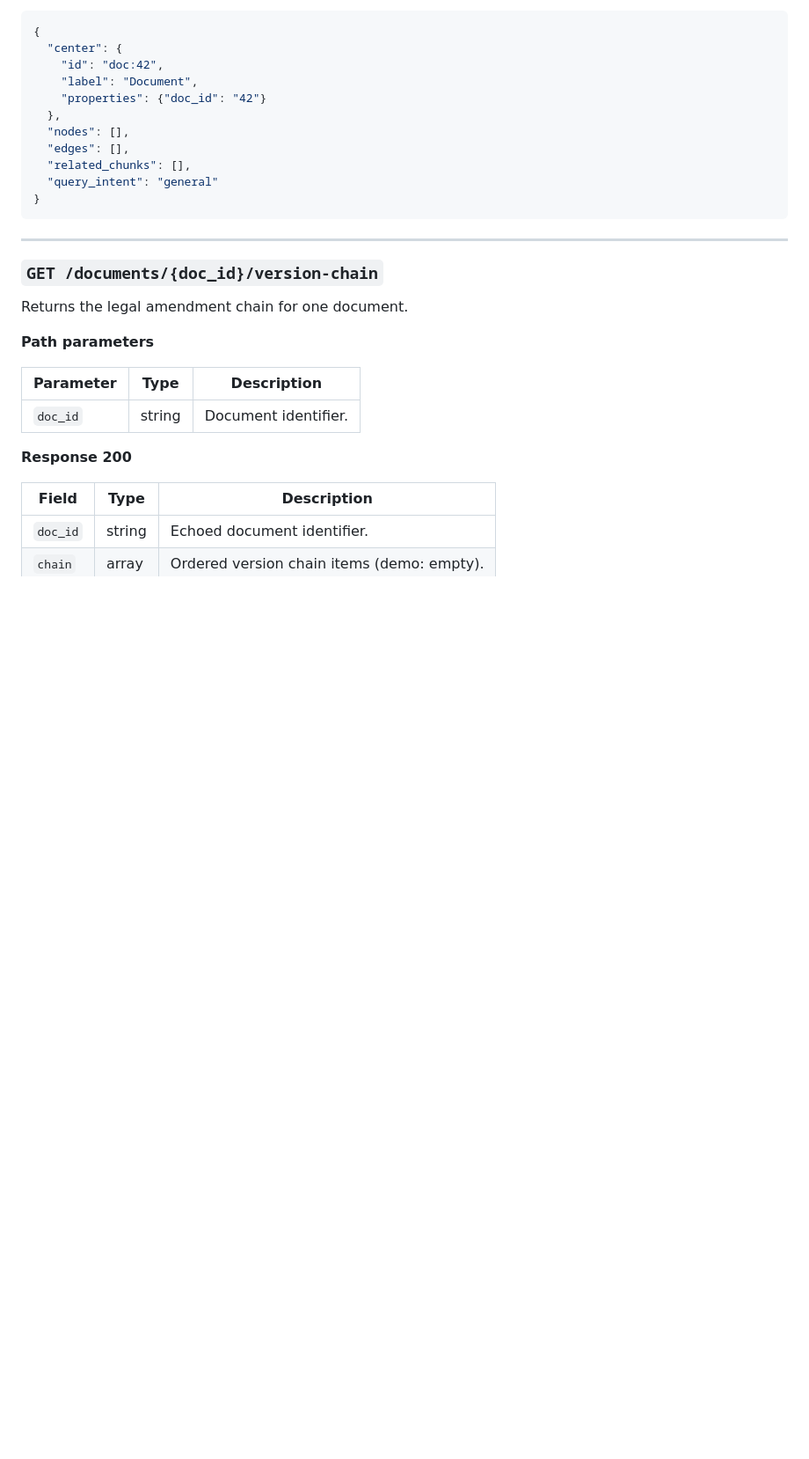
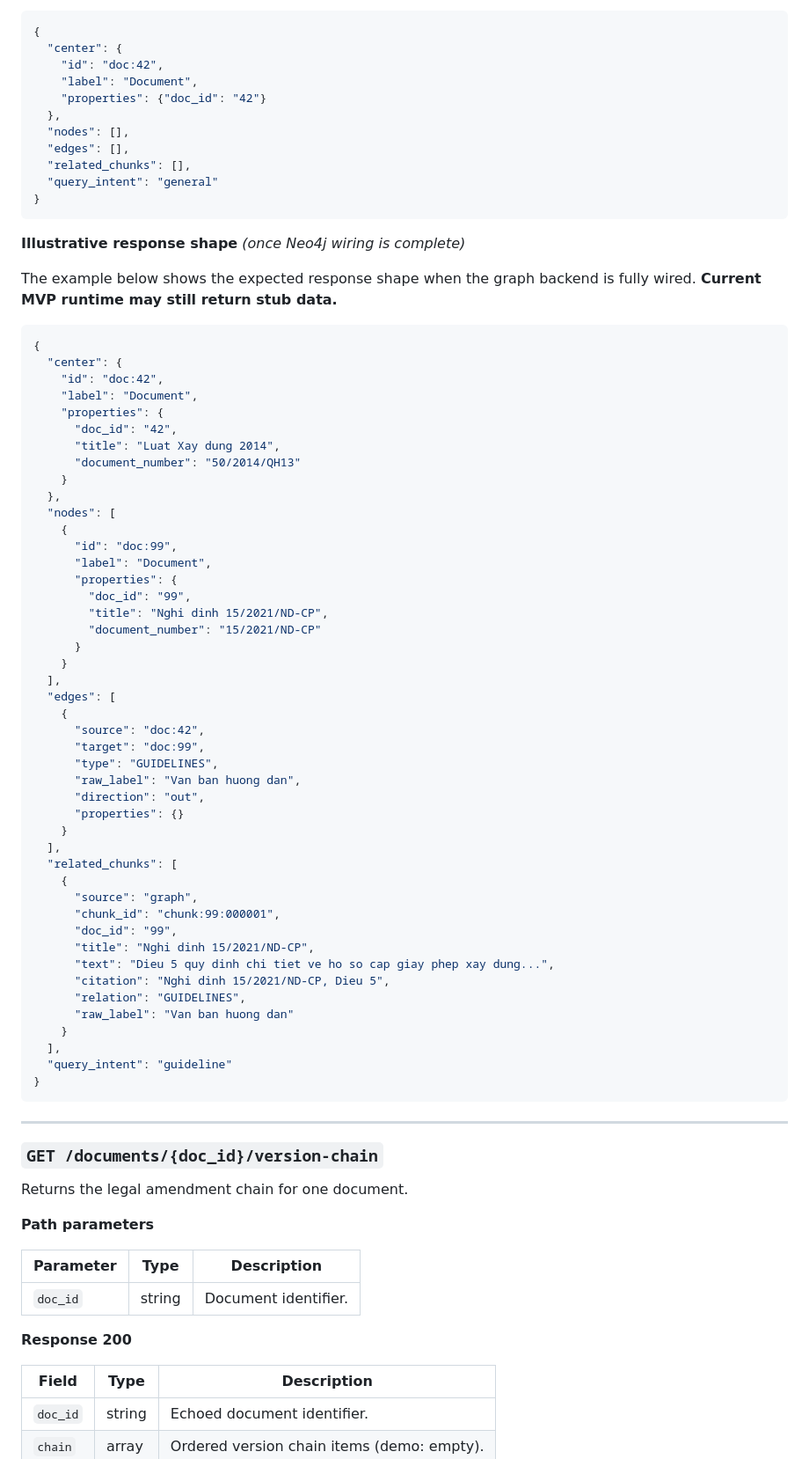
Before and after one commit to ductai05/VietLegalGraphRAG, a Markdown page: src/frontend/API_CONTRACT.md, the part around one of its changes. Shown at 88% size. Drawn GitHub-style; blank space fills up the shorter version.

Commit message:
docs: self-contained API contract with graph types, filters, and illustrative examples

````diff
--- a/src/frontend/API_CONTRACT.md
+++ b/src/frontend/API_CONTRACT.md
@@ -226,6 +323,59 @@ Example:
 }
 ```
 
+**Illustrative response shape** *(once Neo4j wiring is complete)*
+
+The example below shows the expected response shape when the graph backend is
+fully wired.  **Current MVP runtime may still return stub data.**
+
+```json
+{
+  "center": {
+    "id": "doc:42",
+    "label": "Document",
+    "properties": {
+      "doc_id": "42",
+      "title": "Luat Xay dung 2014",
+      "document_number": "50/2014/QH13"
+    }
+  },
+  "nodes": [
+    {
+      "id": "doc:99",
+      "label": "Document",
+      "properties": {
+        "doc_id": "99",
+        "title": "Nghi dinh 15/2021/ND-CP",
+        "document_number": "15/2021/ND-CP"
+      }
+    }
+  ],
+  "edges": [
+    {
+      "source": "doc:42",
+      "target": "doc:99",
+      "type": "GUIDELINES",
+      "raw_label": "Van ban huong dan",
+      "direction": "out",
+      "properties": {}
+    }
+  ],
+  "related_chunks": [
+    {
+      "source": "graph",
+      "chunk_id": "chunk:99:000001",
+      "doc_id": "99",
+      "title": "Nghi dinh 15/2021/ND-CP",
+      "text": "Dieu 5 quy dinh chi tiet ve ho so cap giay phep xay dung...",
+      "citation": "Nghi dinh 15/2021/ND-CP, Dieu 5",
+      "relation": "GUIDELINES",
+      "raw_label": "Van ban huong dan"
+    }
+  ],
+  "query_intent": "guideline"
+}
+```
+
 ---
 
 ### `GET /documents/{doc_id}/version-chain`
````
Also changed, not shown: other parts of src/frontend/API_CONTRACT.md (+99 -2 lines).
